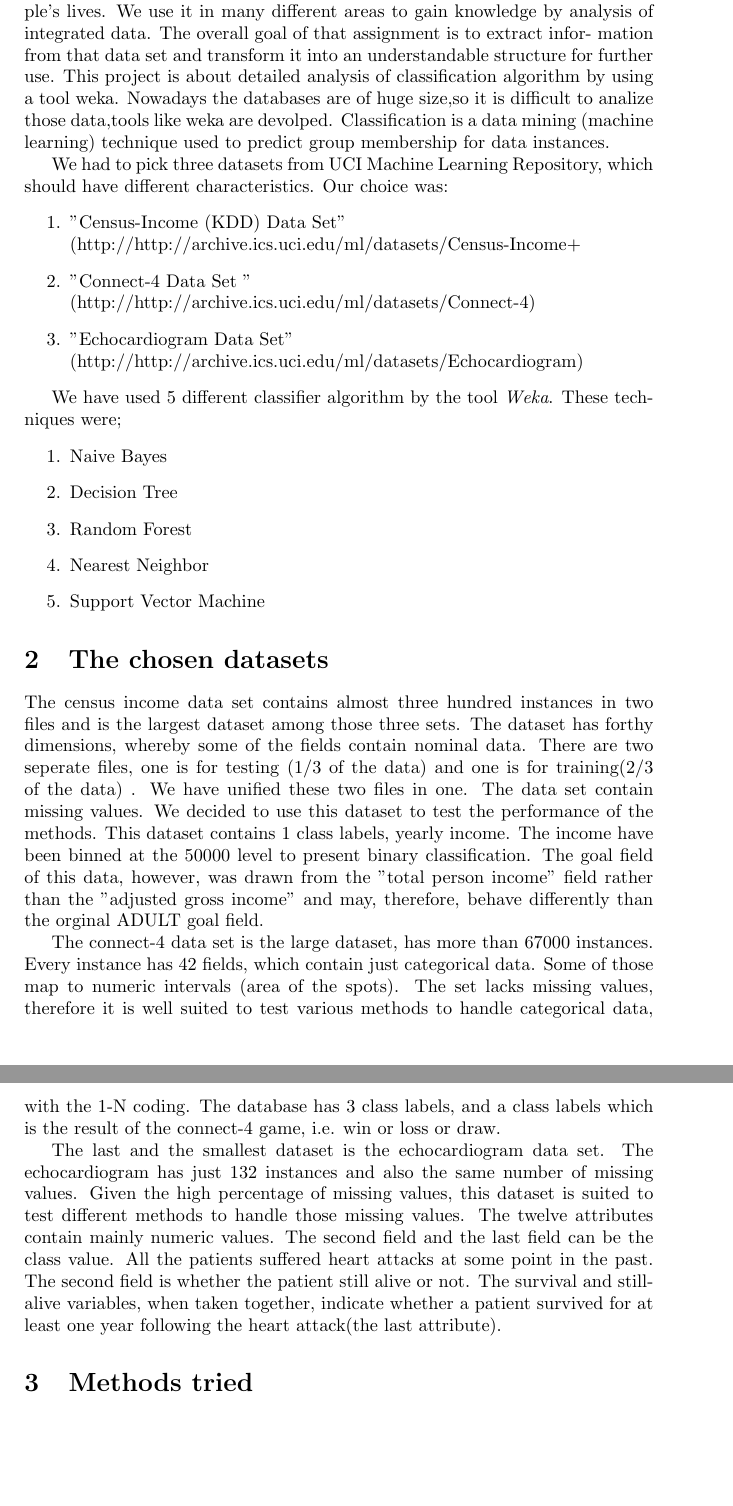
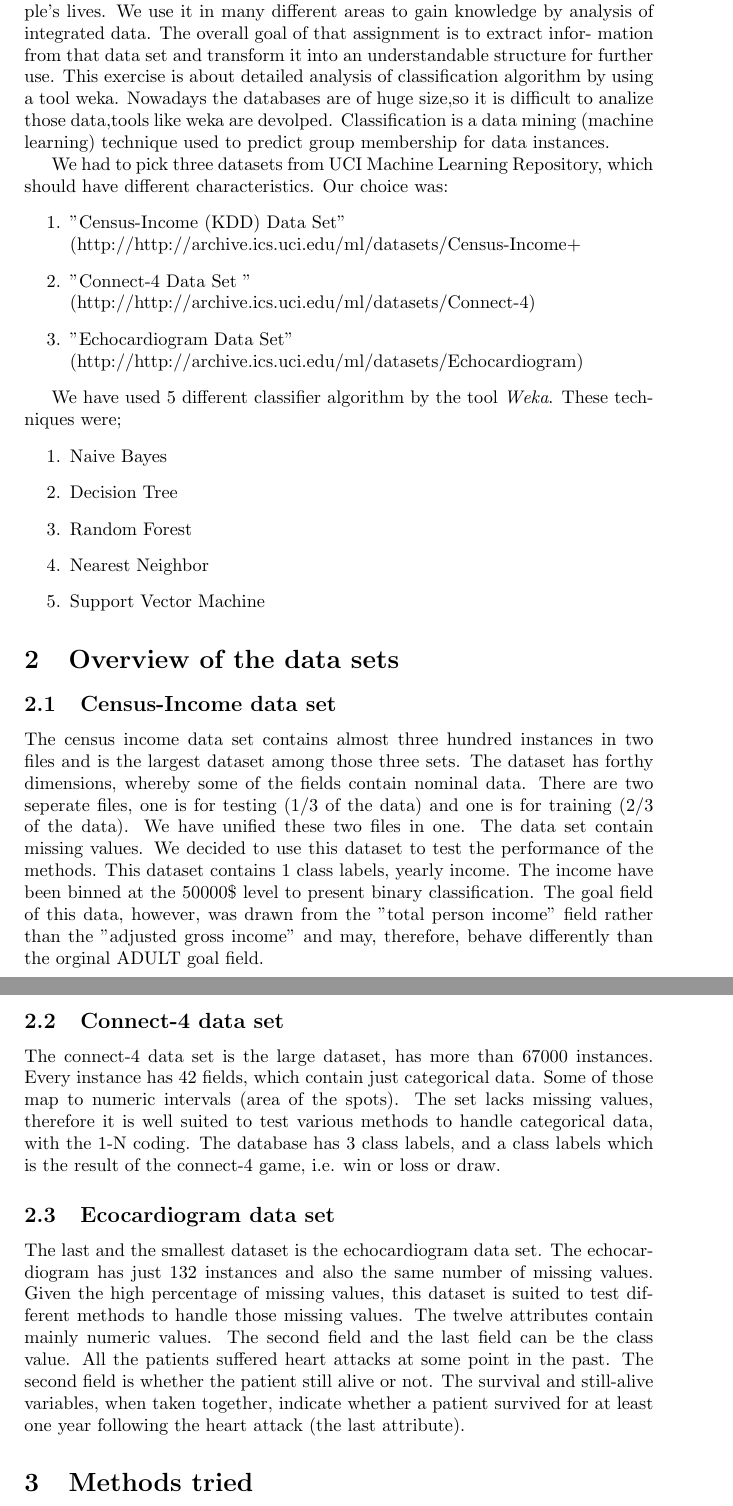
Before and after one commit to ahanse/machlearning, a LaTeX document (report/report2.tex): two parts of pages 2 and 3 of 4, joined at a grey line, cut so that both start at the same text, the shorter picture padded with empty space. Compiled offline with pdfLaTeX.

Commit message:
added liver patient dataset, small changes to the report

```diff
--- a/report/report2.tex
+++ b/report/report2.tex
@@ -23,7 +23,7 @@ The Data Intensive Science has become an indispensable aspect of the peo-
 ple's lives. We use it in many different areas to gain knowledge by analysis
 of integrated data. The overall goal of that assignment is to extract infor-
 mation from that data set and transform it into an understandable structure
-for further use. This project is about detailed analysis of classification algorithm by using a tool weka.
+for further use. This exercise is about detailed analysis of classification algorithm by using a tool weka.
 Nowadays the databases are of huge size,so it is difficult to analize those data,tools like weka are
 devolped. Classification is a data mining (machine learning) technique used
 to predict group membership for data instances.
@@ -49,19 +49,40 @@ These techniques were;
     \item Support Vector Machine
 \end{enumerate}
 
-\section{The chosen datasets}
-The census income data set contains almost three hundred instances in two files and is the largest dataset among those three sets. The dataset has forthy dimensions, whereby some of the fields contain nominal data. There are two seperate files, one is for testing (1/3 of the data) and one is for training(2/3 of the data) . We have unified these two files in one. The data set contain missing values. We decided to use
-this dataset to test the performance of the methods. This dataset contains 1 class labels, yearly income. The income have been binned at the 50000 level to present binary classification. The goal field of this data, however, was drawn from the "total person income" field rather than the "adjusted gross income" and may, therefore, behave differently than the orginal ADULT goal field.
+\section{Overview of the data sets}
+\subsection{Census-Income data set}
+The census income data set contains almost three hundred instances in two files
+and is the largest dataset among those three sets. The dataset has forthy
+dimensions, whereby some of the fields contain nominal data. There are two
+seperate files, one is for testing (1/3 of the data) and one is for training (2/3
+of the data). We have unified these two files in one. The data set contain
+missing values. We decided to use this dataset to test the performance of the
+methods. This dataset contains 1 class labels, yearly income. The income have
+been binned at the 50000\$ level to present binary classification. The goal field
+of this data, however, was drawn from the "total person income" field rather
+than the "adjusted gross income" and may, therefore, behave differently than the
+orginal ADULT goal field.
 
-The connect-4 data set is the large dataset, has more than 67000 instances. Every instance has 42 fields,
-which contain just categorical data. Some of those map to numeric intervals
+\subsection{Connect-4 data set}
+The connect-4 data set is the large dataset, has more than 67000 instances.
+Every instance has 42 fields, which contain just categorical data. Some of those
+map to numeric intervals
 (area of the spots). The set lacks missing values, therefore it is well suited
-to test various methods to handle categorical data, with the 1-N coding. The database has 3 class labels, and a class labels which
+to test various methods to handle categorical data, with the 1-N coding. The
+database has 3 class labels, and a class labels which
 is the result of the connect-4 game, i.e. win or loss or draw.
 
+\subsection{Ecocardiogram data set}
 The last and the smallest dataset is the echocardiogram data set. The
-echocardiogram has just 132 instances and also the same number of missing values. Given the high percentage of
-missing values, this dataset is suited to test different methods to handle those missing values. The twelve attributes contain mainly numeric values. The second field and the last field can be the class value. All the patients suffered heart attacks at some point in the past. The second field is whether the patient still alive or not. The survival and still-alive variables, when taken together, indicate whether a patient survived for at least one year following the heart attack(the last attribute).
+echocardiogram has just 132 instances and also the same number of missing
+values. Given the high percentage of
+missing values, this dataset is suited to test different methods to handle those
+missing values. The twelve attributes contain mainly numeric values. The second
+field and the last field can be the class value. All the patients suffered heart
+attacks at some point in the past. The second field is whether the patient still
+alive or not. The survival and still-alive variables, when taken together,
+indicate whether a patient survived for at least one year following the heart
+attack (the last attribute).
 
 \section{Methods tried}
 
```
Also changed, not shown: echocardiogram.csv (line endings or trailing spaces), wine.eps (added), 2 other files.
